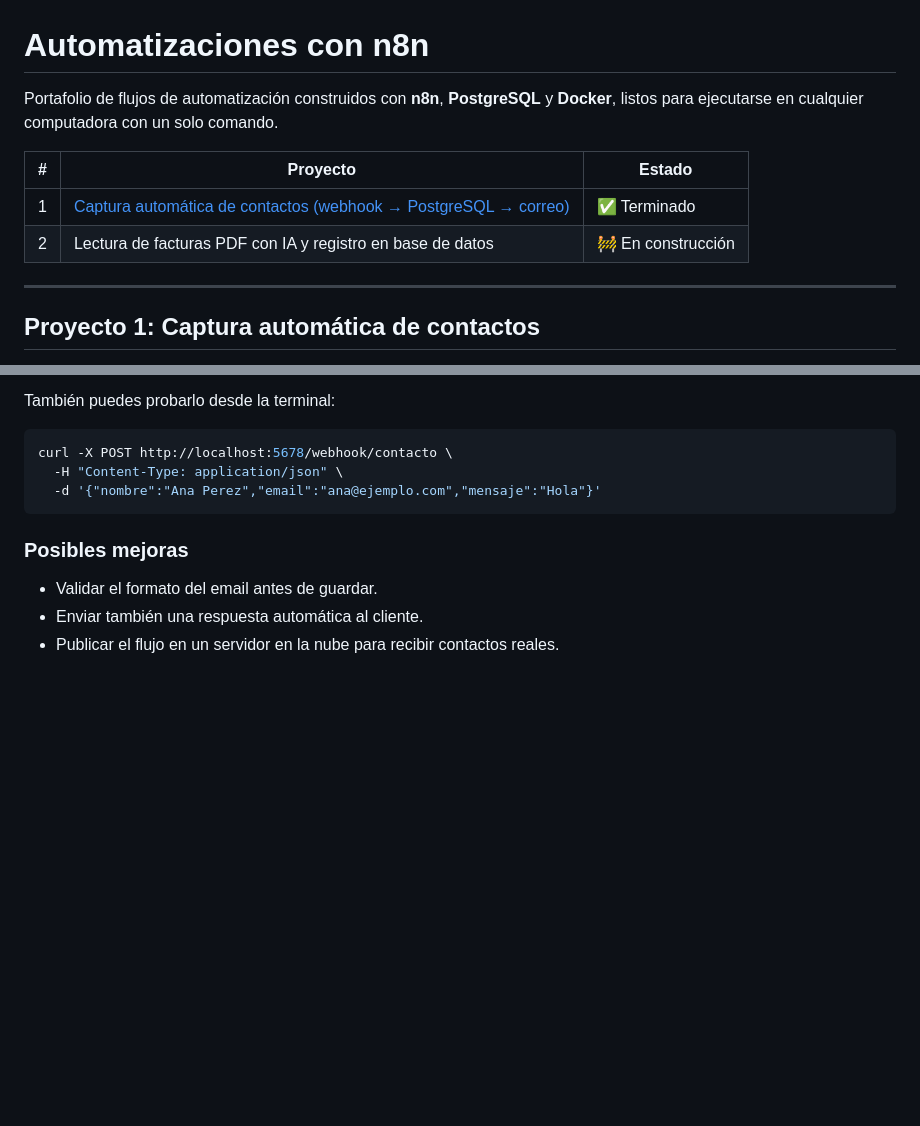
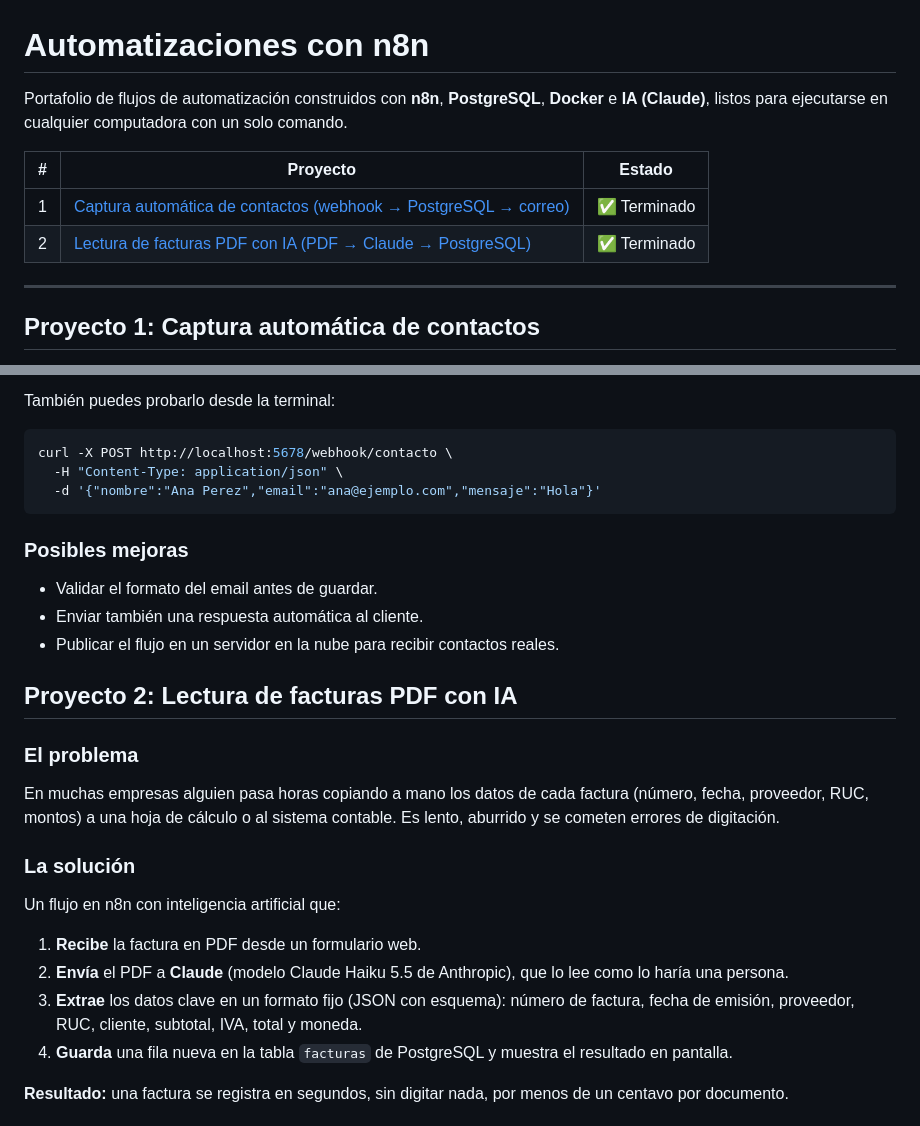
Before and after one commit to roreyes83/automatizaciones-n8n, a Markdown page: README.md, 2 parts joined by grey strips. Drawn GitHub-style; blank space fills up the shorter version.

```diff
--- a/README.md
+++ b/README.md
@@ -1,11 +1,11 @@
 # Automatizaciones con n8n
 
-Portafolio de flujos de automatización construidos con **n8n**, **PostgreSQL** y **Docker**, listos para ejecutarse en cualquier computadora con un solo comando.
+Portafolio de flujos de automatización construidos con **n8n**, **PostgreSQL**, **Docker** e **IA (Claude)**, listos para ejecutarse en cualquier computadora con un solo comando.
 
 | # | Proyecto | Estado |
 |---|----------|--------|
 | 1 | [Captura automática de contactos (webhook → PostgreSQL → correo)](#proyecto-1-captura-automática-de-contactos) | ✅ Terminado |
-| 2 | Lectura de facturas PDF con IA y registro en base de datos | 🚧 En construcción |
+| 2 | [Lectura de facturas PDF con IA (PDF → Claude → PostgreSQL)](#proyecto-2-lectura-de-facturas-pdf-con-ia) | ✅ Terminado |
 
 ---
 
@@ -100,3 +103,18 @@ curl -X POST http://localhost:5678/webhook/contacto \
 - Enviar también una respuesta automática al cliente.
 - Publicar el flujo en un servidor en la nube para recibir contactos reales.
 
+## Proyecto 2: Lectura de facturas PDF con IA
+
+### El problema
+En muchas empresas alguien pasa horas copiando a mano los datos de cada factura (número, fecha, proveedor, RUC, montos) a una hoja de cálculo o al sistema contable. Es lento, aburrido y se cometen errores de digitación.
+
+### La solución
+Un flujo en n8n con inteligencia artificial que:
+
+1. **Recibe** la factura en PDF desde un formulario web.
+2. **Envía** el PDF a **Claude** (modelo Claude Haiku 5.5 de Anthropic), que lo lee como lo haría una persona.
+3. **Extrae** los datos clave en un formato fijo (JSON con esquema): número de factura, fecha de emisión, proveedor, RUC, cliente, subtotal, IVA, total y moneda.
+4. **Guarda** una fila nueva en la tabla `facturas` de PostgreSQL y muestra el resultado en pantalla.
+
+**Resultado:** una factura se registra en segundos, sin digitar nada, por menos de un centavo por documento.
+
```
Also changed, not shown: other parts of README.md (+53 -2 lines), docs/capturas/p2-flujo-n8n.png (added), docs/capturas/p2-formulario.png (added), docs/capturas/p2-tabla-facturas.png (added), 4 other files.
